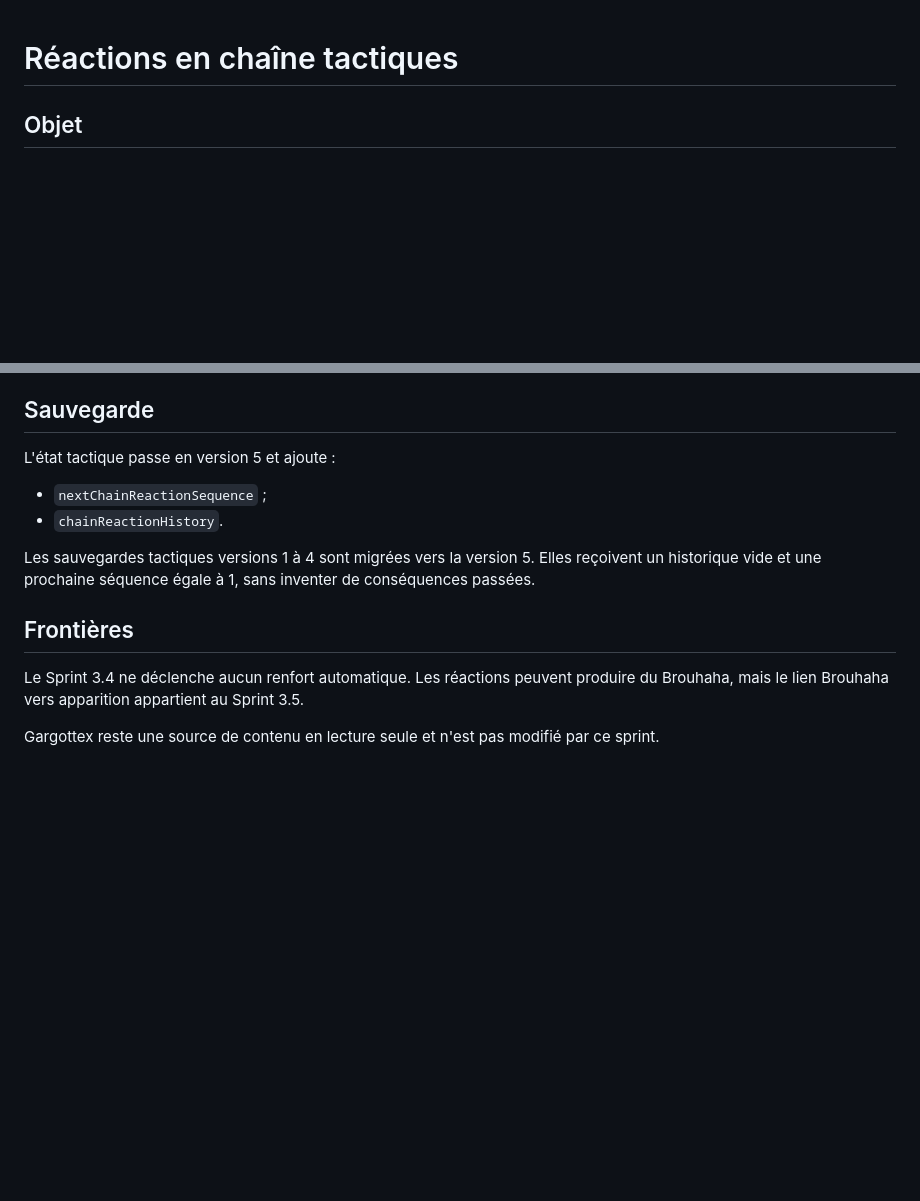
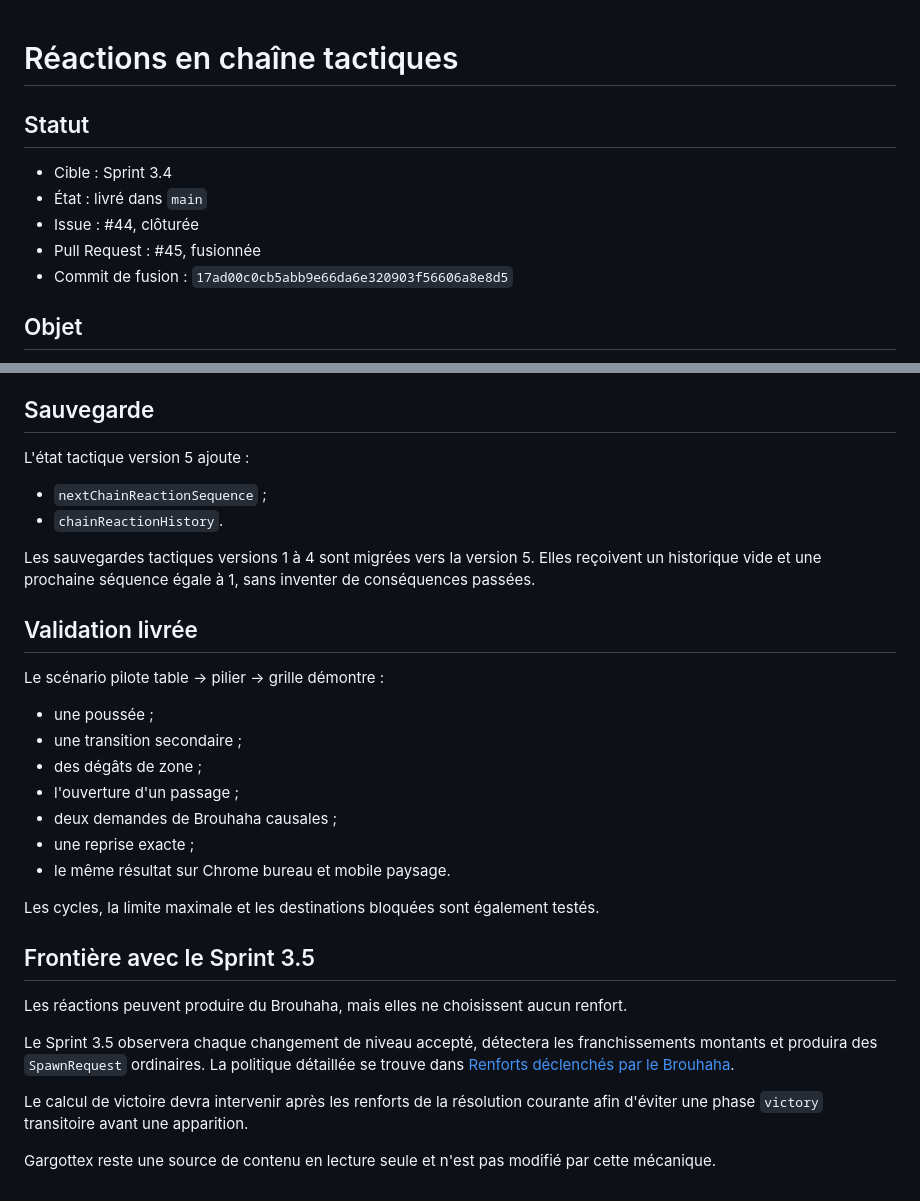
Before and after one commit to christolosier-ship-it/Gargotte-Adventure, a Markdown page: docs/architecture/chain-reactions.md, 2 parts joined by grey strips. GitHub-like rendering; blank space fills up the shorter version.

Commit message:
docs: finaliser le statut des réactions en chaîne

```diff
--- a/docs/architecture/chain-reactions.md
+++ b/docs/architecture/chain-reactions.md
@@ -1,4 +1,12 @@
 # Réactions en chaîne tactiques
+
+## Statut
+
+- Cible : Sprint 3.4
+- État : livré dans `main`
+- Issue : #44, clôturée
+- Pull Request : #45, fusionnée
+- Commit de fusion : `17ad00c0cb5abb9e66da6e320903f56606a8e8d5`
 
 ## Objet
 
@@ -82,15 +90,33 @@ Ces interruptions sont persistées et visibles dans le journal. Elles ne reposen
 
 ## Sauvegarde
 
-L'état tactique passe en version 5 et ajoute :
+L'état tactique version 5 ajoute :
 
 - `nextChainReactionSequence` ;
 - `chainReactionHistory`.
 
 Les sauvegardes tactiques versions 1 à 4 sont migrées vers la version 5. Elles reçoivent un historique vide et une prochaine séquence égale à 1, sans inventer de conséquences passées.
 
-## Frontières
+## Validation livrée
 
-Le Sprint 3.4 ne déclenche aucun renfort automatique. Les réactions peuvent produire du Brouhaha, mais le lien Brouhaha vers apparition appartient au Sprint 3.5.
+Le scénario pilote table → pilier → grille démontre :
 
-Gargottex reste une source de contenu en lecture seule et n'est pas modifié par ce sprint.
+- une poussée ;
+- une transition secondaire ;
+- des dégâts de zone ;
+- l'ouverture d'un passage ;
+- deux demandes de Brouhaha causales ;
+- une reprise exacte ;
+- le même résultat sur Chrome bureau et mobile paysage.
+
+Les cycles, la limite maximale et les destinations bloquées sont également testés.
+
+## Frontière avec le Sprint 3.5
+
+Les réactions peuvent produire du Brouhaha, mais elles ne choisissent aucun renfort.
+
+Le Sprint 3.5 observera chaque changement de niveau accepté, détectera les franchissements montants et produira des `SpawnRequest` ordinaires. La politique détaillée se trouve dans [Renforts déclenchés par le Brouhaha](brouhaha-reinforcements.md).
+
+Le calcul de victoire devra intervenir après les renforts de la résolution courante afin d'éviter une phase `victory` transitoire avant une apparition.
+
+Gargottex reste une source de contenu en lecture seule et n'est pas modifié par cette mécanique.
```
